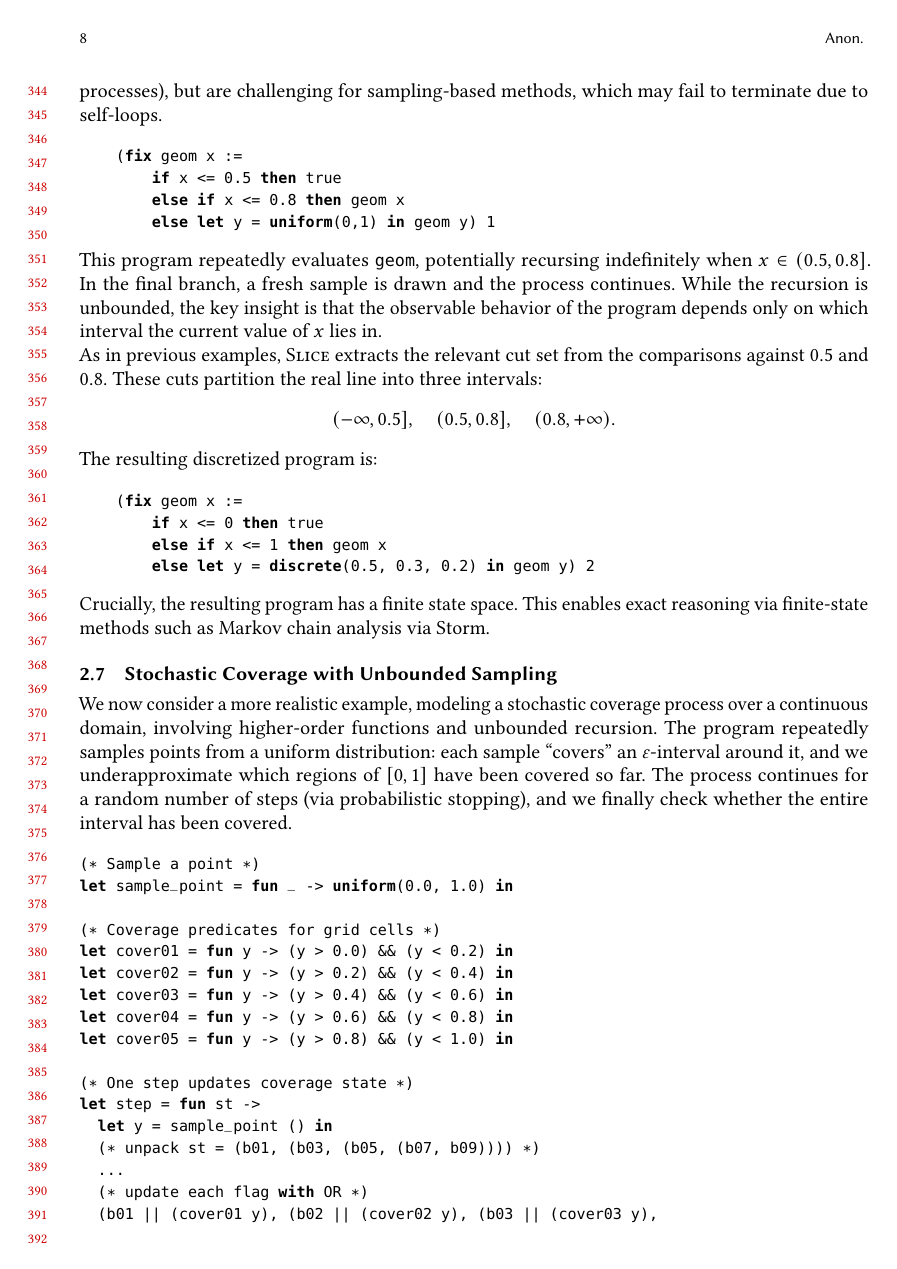
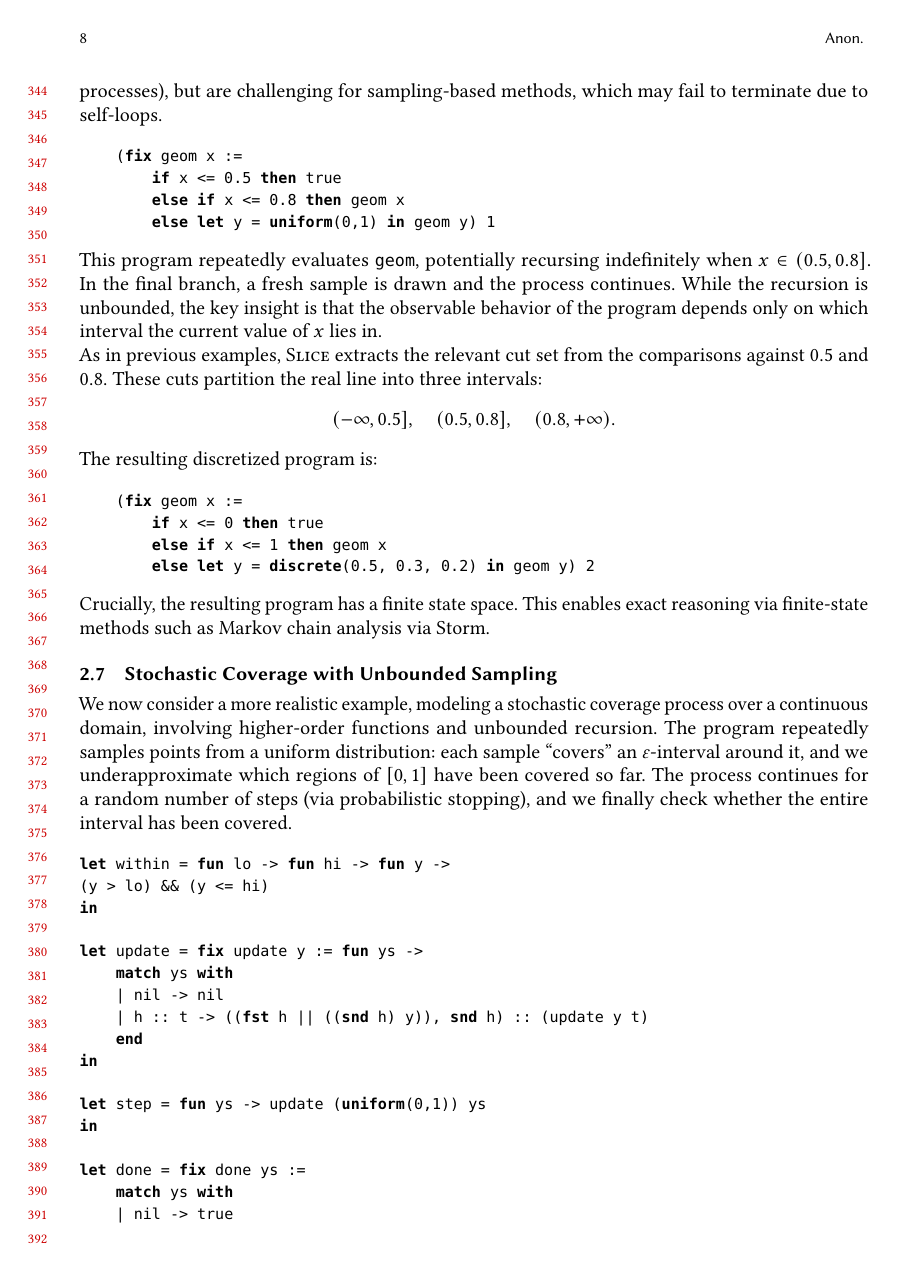
Before and after one commit to julesjacobs/slice, a LaTeX paper (tex/slice.tex, which reads tex/sections/2_examples_new.tex): page 8 of 69 before the commit and page 8 of 70 after it. Compiled offline with pdfLaTeX.

Commit message:
Better epsilon ball

```diff
--- a/tex/sections/2_examples_new.tex
+++ b/tex/sections/2_examples_new.tex
@@ -254,27 +254,22 @@ We now consider a program with recursion, where control flow may revisit the sam
 We now consider a more realistic example, modeling a stochastic coverage process over a continuous domain, involving higher-order functions and unbounded recursion. The program repeatedly samples points from a uniform distribution: each sample “covers” an $\varepsilon$-interval around it, and we underapproximate which regions of $[0,1]$ have been covered so far. The process continues for a random number of steps (via probabilistic stopping), and we finally check whether the entire interval has been covered.
 
 \begin{lstlisting}[aboveskip=1em,belowskip=1em]
-(* Sample a point *)
-let sample_point = fun _ -> uniform(0.0, 1.0) in
-
-(* Coverage predicates for grid cells *)
-let cover01 = fun y -> (y > 0.0) && (y < 0.2) in
-let cover02 = fun y -> (y > 0.2) && (y < 0.4) in
-let cover03 = fun y -> (y > 0.4) && (y < 0.6) in
-let cover04 = fun y -> (y > 0.6) && (y < 0.8) in
-let cover05 = fun y -> (y > 0.8) && (y < 1.0) in
-
-(* One step updates coverage state *)
-let step = fun st ->
-  let y = sample_point () in
-  (* unpack st = (b01, (b03, (b05, (b07, b09)))) *)
-  ...
-  (* update each flag with OR *)
-  (b01 || (cover01 y), (b02 || (cover02 y), (b03 || (cover03 y),
-  	 (b04 || (cover04 y), b05 || (cover05 y)))))
+let within = fun lo -> fun hi -> fun y ->
+(y > lo) && (y <= hi)
 in
 
-(* Check if all regions are covered *)
-let done = fun st -> b01 && b03 && b05 && b07 && b09 in
+let update = fix update y := fun ys ->
+    match ys with
+    | nil -> nil
+    | h :: t -> ((fst h || ((snd h) y)), snd h) :: (update y t)
+    end
+in
 
-(* Random stopping loop *)
+let step = fun ys -> update (uniform(0,1)) ys
+in
+
+let done = fix done ys :=
+    match ys with
+    | nil -> true
+    | h :: t -> (fst h) && (done t)
+    end
```
Also changed, not shown: tex/sections/2_examples_new.tex (46 more changed lines).
